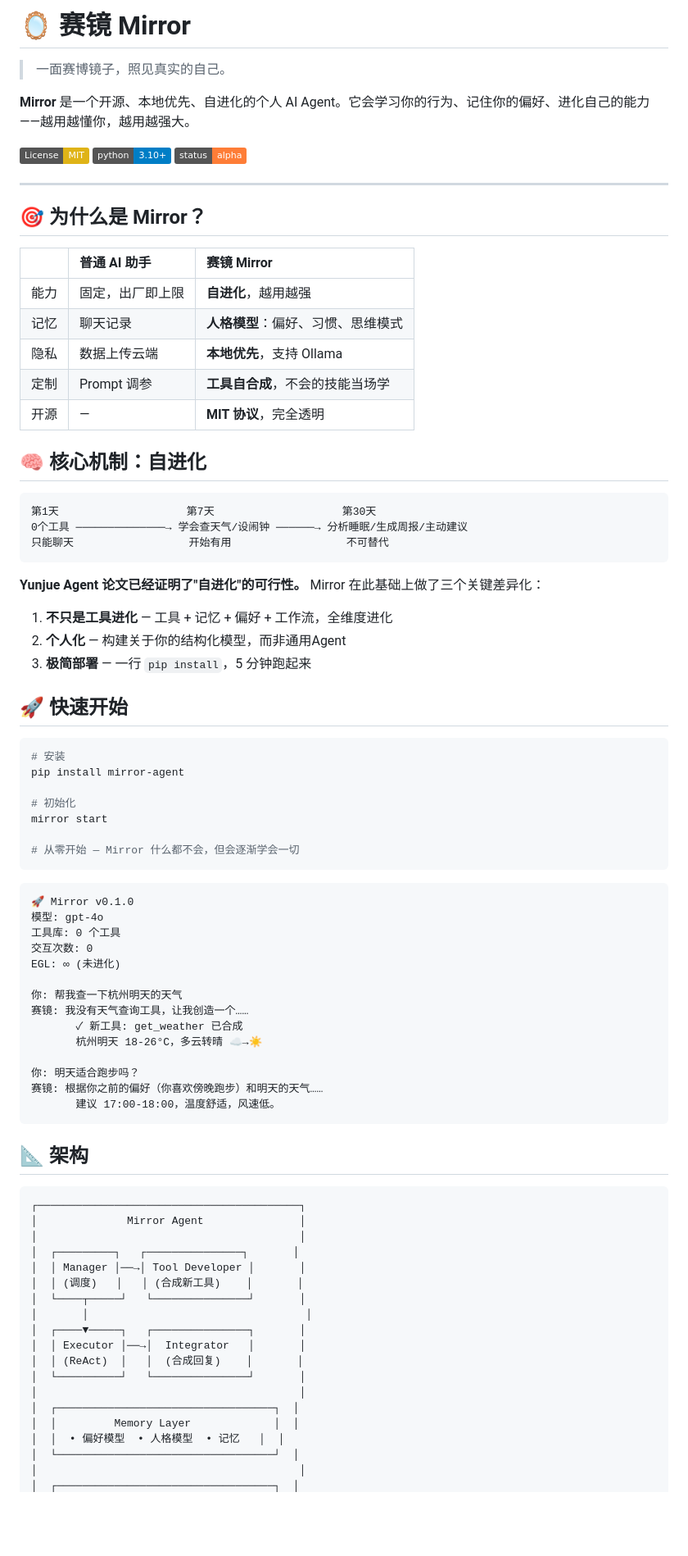
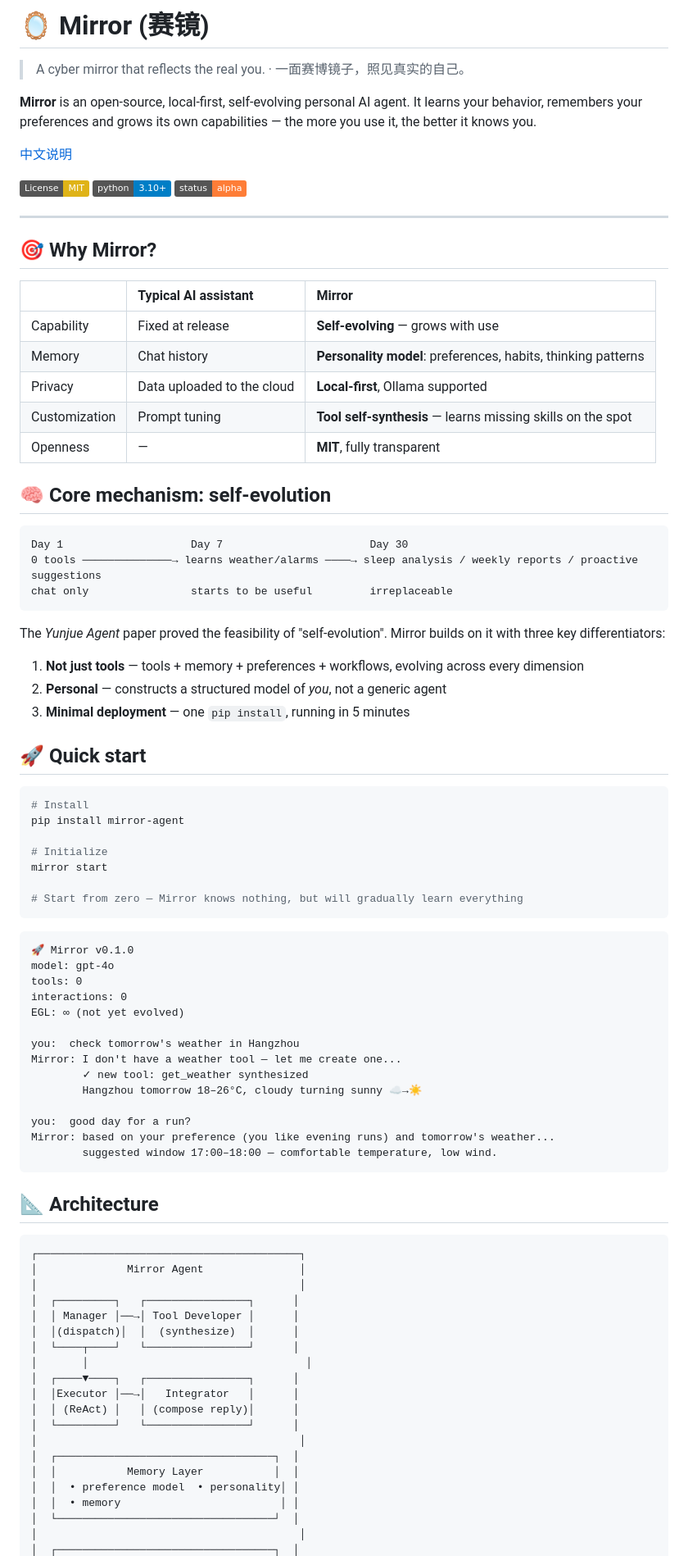
Before and after one commit to 12345666ddwa/mirror, a Markdown page: README.md, the part around one of its changes. Shown at 82% size. GitHub-like rendering; badges without logos; blank space fills up the shorter version.

Commit message:
docs: English README (Chinese original moved to README.zh.md)

````diff
--- a/README.md
+++ b/README.md
@@ -1,8 +1,10 @@
-# 🪞 赛镜 Mirror
+# 🪞 Mirror (赛镜)
 
-> 一面赛博镜子，照见真实的自己。
+> A cyber mirror that reflects the real you. · 一面赛博镜子，照见真实的自己。
 
-**Mirror** 是一个开源、本地优先、自进化的个人 AI Agent。它会学习你的行为、记住你的偏好、进化自己的能力——越用越懂你，越用越强大。
+**Mirror** is an open-source, local-first, self-evolving personal AI agent. It learns your behavior, remembers your preferences and grows its own capabilities — the more you use it, the better it knows you.
+
+[中文说明](README.zh.md)
 
 [![License: MIT](https://img.shields.io/badge/License-MIT-yellow.svg)](LICENSE)
 [![Python 3.10+](https://img.shields.io/badge/python-3.10+-blue.svg)](https://www.python.org/downloads/)
@@ -10,78 +12,79 @@
 
 ---
 
-## 🎯 为什么是 Mirror？
+## 🎯 Why Mirror?
 
-| | 普通 AI 助手 | **赛镜 Mirror** |
+| | Typical AI assistant | **Mirror** |
 |:--|:-----------|:--------------|
-| 能力 | 固定，出厂即上限 | **自进化**，越用越强 |
-| 记忆 | 聊天记录 | **人格模型**：偏好、习惯、思维模式 |
-| 隐私 | 数据上传云端 | **本地优先**，支持 Ollama |
-| 定制 | Prompt 调参 | **工具自合成**，不会的技能当场学 |
-| 开源 | — | **MIT 协议**，完全透明 |
+| Capability | Fixed at release | **Self-evolving** — grows with use |
+| Memory | Chat history | **Personality model**: preferences, habits, thinking patterns |
+| Privacy | Data uploaded to the cloud | **Local-first**, Ollama supported |
+| Customization | Prompt tuning | **Tool self-synthesis** — learns missing skills on the spot |
+| Openness | — | **MIT**, fully transparent |
 
-## 🧠 核心机制：自进化
+## 🧠 Core mechanism: self-evolution
 
 ```
-第1天                    第7天                    第30天
-0个工具 ──────────────→ 学会查天气/设闹钟 ──────→ 分析睡眠/生成周报/主动建议
-只能聊天                  开始有用                  不可替代
+Day 1                    Day 7                       Day 30
+0 tools ──────────────→ learns weather/alarms ────→ sleep analysis / weekly reports / proactive suggestions
+chat only                starts to be useful         irreplaceable
 ```
 
-**Yunjue Agent 论文已经证明了"自进化"的可行性。** Mirror 在此基础上做了三个关键差异化：
+The *Yunjue Agent* paper proved the feasibility of "self-evolution". Mirror builds on it with three key differentiators:
 
-1. **不只是工具进化** — 工具 + 记忆 + 偏好 + 工作流，全维度进化
-2. **个人化** — 构建关于你的结构化模型，而非通用Agent
-3. **极简部署** — 一行 `pip install`，5 分钟跑起来
+1. **Not just tools** — tools + memory + preferences + workflows, evolving across every dimension
+2. **Personal** — constructs a structured model of *you*, not a generic agent
+3. **Minimal deployment** — one `pip install`, running in 5 minutes
 
-## 🚀 快速开始
+## 🚀 Quick start
 
 ```bash
-# 安装
+# Install
 pip install mirror-agent
 
-# 初始化
+# Initialize
 mirror start
 
-# 从零开始 — Mirror 什么都不会，但会逐渐学会一切
+# Start from zero — Mirror knows nothing, but will gradually learn everything
 ```
 
 ```
 🚀 Mirror v0.1.0
-模型: gpt-4o
-工具库: 0 个工具
-交互次数: 0
-EGL: ∞ (未进化)
+model: gpt-4o
+tools: 0
+interactions: 0
+EGL: ∞ (not yet evolved)
 
-你: 帮我查一下杭州明天的天气
-赛镜: 我没有天气查询工具，让我创造一个……
-       ✓ 新工具: get_weather 已合成
-       杭州明天 18-26°C，多云转晴 ☁️→☀️
+you:  check tomorrow's weather in Hangzhou
+Mirror: I don't have a weather tool — let me create one...
+        ✓ new tool: get_weather synthesized
+        Hangzhou tomorrow 18–26°C, cloudy turning sunny ☁️→☀️
 
-你: 明天适合跑步吗？
-赛镜: 根据你之前的偏好（你喜欢傍晚跑步）和明天的天气……
-       建议 17:00-18:00，温度舒适，风速低。
+you:  good day for a run?
+Mirror: based on your preference (you like evening runs) and tomorrow's weather...
+        suggested window 17:00–18:00 — comfortable temperature, low wind.
 ```
 
-## 📐 架构
+## 📐 Architecture
 
 ```
 ┌─────────────────────────────────────────┐
 │              Mirror Agent               │
 │                                         │
-│  ┌─────────┐   ┌───────────────┐       │
-│  │ Manager │──→│ Tool Developer │       │
-│  │ (调度)   │   │ (合成新工具)    │       │
-│  └────┬─────┘   └───────────────┘       │
+│  ┌─────────┐   ┌────────────────┐      │
+│  │ Manager │──→│ Tool Developer │      │
+│  │(dispatch)│  │  (synthesize)  │      │
+│  └────┬────┘   └────────────────┘      │
 │       │                                  │
-│  ┌────▼─────┐   ┌───────────────┐       │
-│  │ Executor │──→│  Integrator   │       │
-│  │ (ReAct)  │   │  (合成回复)    │       │
-│  └──────────┘   └───────────────┘       │
+│  ┌────▼────┐   ┌────────────────┐      │
+│  │Executor │──→│   Integrator   │      │
+│  │ (ReAct) │   │ (compose reply)│      │
+│  └─────────┘   └────────────────┘      │
 │                                         │
 │  ┌──────────────────────────────────┐  │
-│  │         Memory Layer             │  │
-│  │  • 偏好模型  • 人格模型  • 记忆   │  │
+│  │           Memory Layer           │  │
+│  │  • preference model  • personality│ │
+│  │  • memory                         │ │
 │  └──────────────────────────────────┘  │
 │                                         │
 │  ┌──────────────────────────────────┐  │
````
Also changed, not shown: other parts of README.md (+13 -18 lines).
